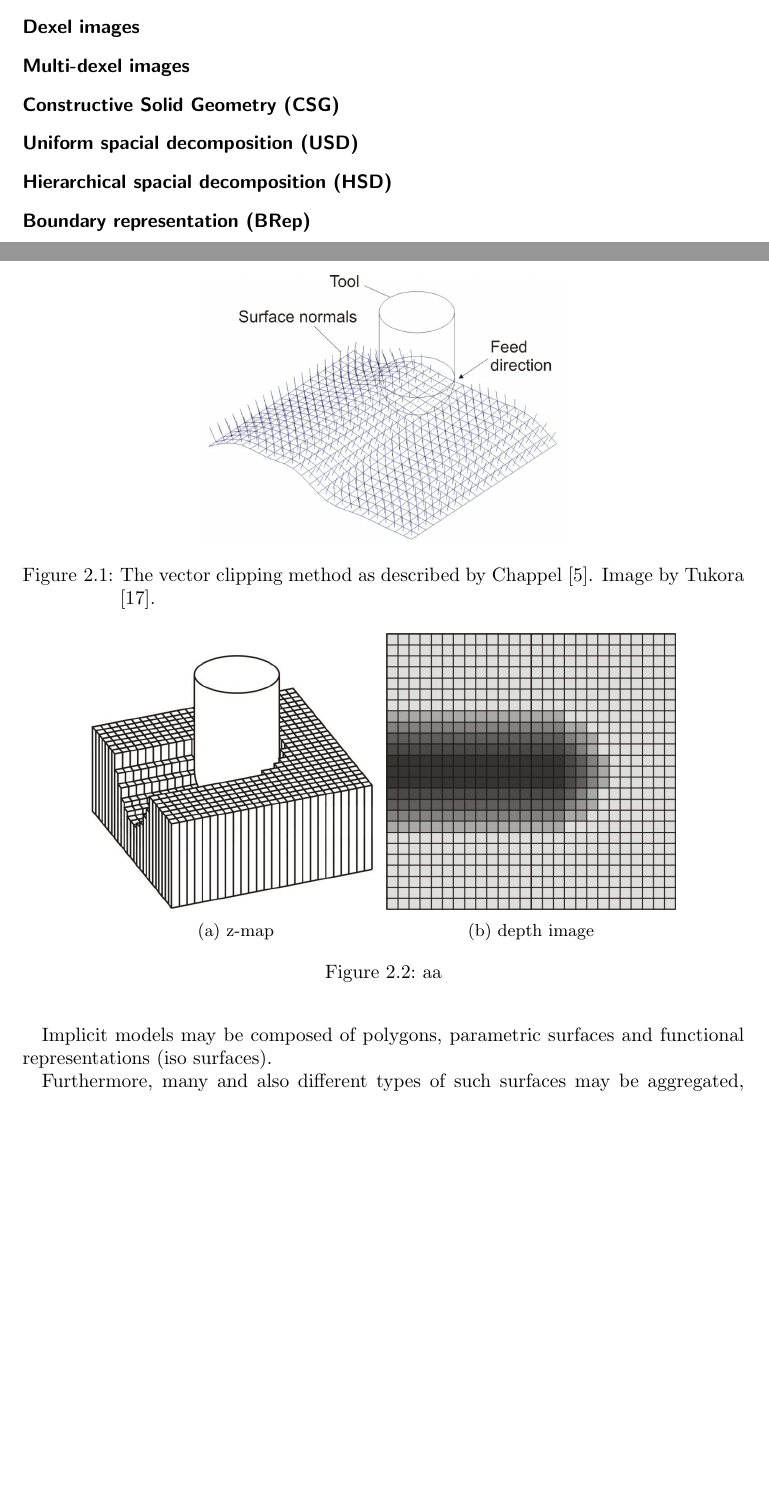
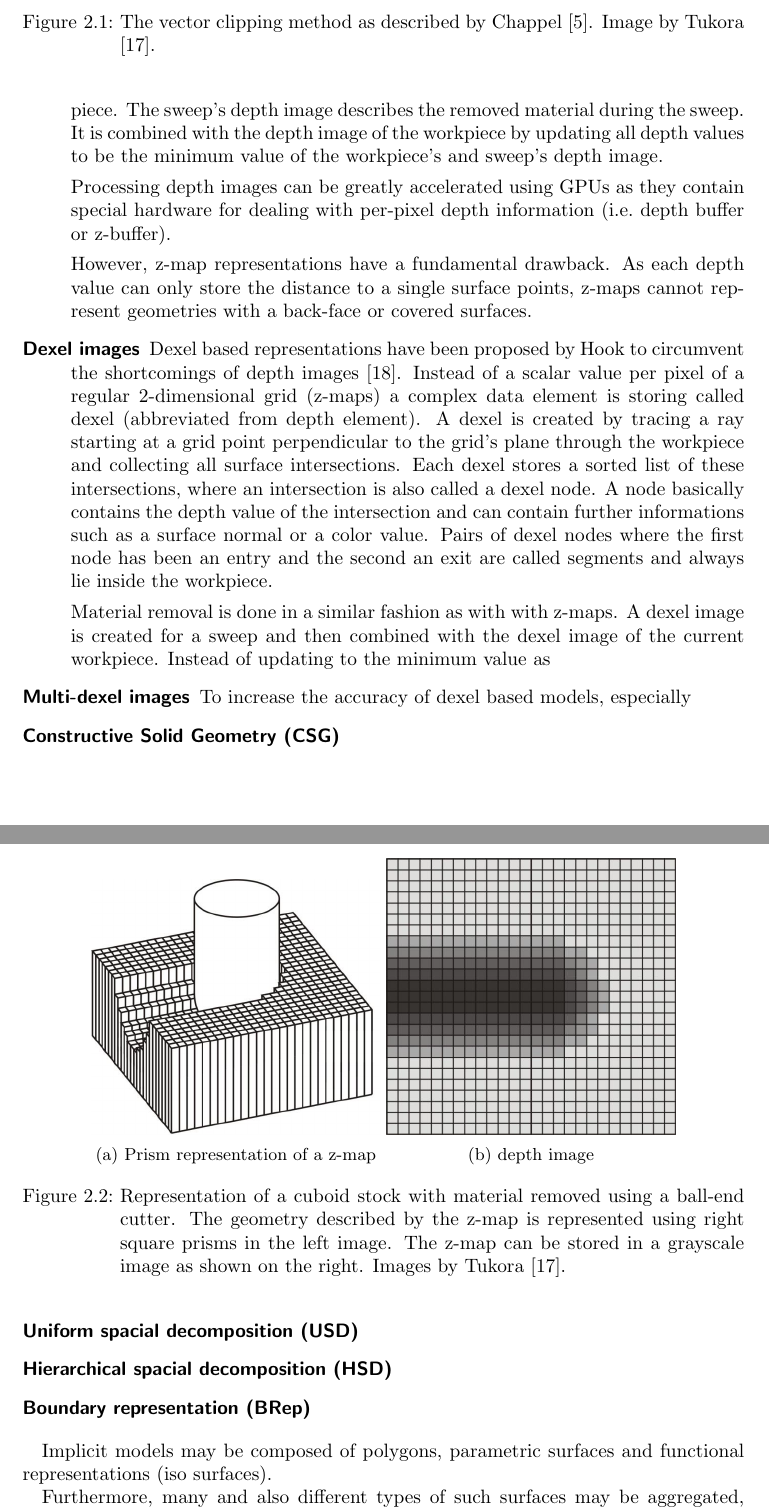
Before and after one commit to bernhardmgruber/master_thesis, a LaTeX thesis (latex/main.tex, which reads latex/fundamentals.tex): two parts of pages 7 and 8 of 21 before the commit and two parts of pages 8 and 9 of 23 after it, joined at a grey line, cut at the place of the change, the shorter picture padded with empty space. Compiled offline with pdfLaTeX.

Commit message:
wrote zmap and parts of dexel description

```diff
--- a/latex/fundamentals.tex
+++ b/latex/fundamentals.tex
@@ -26,4 +29,3 @@ Tukora provides a comprehensive list with sketches and descriptions of the most
 	\end{figure}
 
 	\item[Z-maps and depth images] \hfill \\
-	Describing geometries using z-maps has been first described by Anderson \cite{zmap}.
@@ -30,16 +40,40 @@ Tukora provides a comprehensive list with sketches and descriptions of the most
+	Material is removed by creating a depth image for a each cutter movement (\aka sweep) with the same position and orientation as the depth image of the workpiece.
+	The sweep's depth image describes the removed material during the sweep.
+	It is combined with the depth image of the workpiece by updating all depth values to be the minimum value of the workpiece's and sweep's depth image.
+
+	Processing depth images can be greatly accelerated using GPUs as they contain special hardware for dealing with per-pixel depth information (\ie depth buffer or z-buffer).
+
+	However, z-map representations have a fundamental drawback.
+	As each depth value can only store the distance to a single surface points, z-maps cannot represent geometries with a back-face or covered surfaces.
 
 	\begin{figure}[h]
 		\centering
-		\begin{subfigure}[b]{0.4\textwidth}
+		\begin{subfigure}{0.4\textwidth}
 			\includegraphics[width=\textwidth]{images/zmap}
-			\caption{z-map}
+			\caption{Prism representation of a z-map}
+			\label{fig:zmap}
 		\end{subfigure}
-		\begin{subfigure}[b]{0.4\textwidth}
+		\begin{subfigure}{0.4\textwidth}
 			\includegraphics[width=\textwidth]{images/depth_image}
 			\caption{depth image}
+			\label{fig:depth_image}
 		\end{subfigure}
-		\caption{aa}
-		\label{fig:zmap_depth_image}
+		\caption{
+			Representation of a cuboid stock with material removed using a ball-end cutter.
+			The geometry described by the z-map is represented using right square prisms in the left image.
+			The z-map can be stored in a grayscale image as shown on the right.
+			Images by Tukora \cite{virtual_machining_review}.
+		}
 	\end{figure}
 
 	\item[Dexel images]
+	Dexel based representations have been proposed by Hook to circumvent the shortcomings of depth images \cite{dexel}.
+	Instead of a scalar value per pixel of a regular 2-dimensional grid (z-maps) a complex data element is storing called dexel (abbreviated from depth element).
+	A dexel is created by tracing a ray starting at a grid point perpendicular to the grid's plane through the workpiece and collecting all surface intersections.
+	Each dexel stores a sorted list of these intersections, where an intersection is also called a dexel node.
+	A node basically contains the depth value of the intersection and can contain further informations such as a surface normal or a color value.
+	Pairs of dexel nodes where the first node has been an entry and the second an exit are called segments and always lie inside the workpiece.
+
+	Material removal is done in a similar fashion as with with z-maps.
+	A dexel image is created for a sweep and then combined with the dexel image of the current workpiece.
+	Instead of updating to the minimum value as
@@ -46,2 +88,5 @@ Tukora provides a comprehensive list with sketches and descriptions of the most
+		\label{fig:dexel_image}
+	\end{figure}
 
 	\item[Multi-dexel images]
+	To increase the accuracy of dexel based models, especially
@@ -48,3 +98,5 @@ Tukora provides a comprehensive list with sketches and descriptions of the most
+		\label{fig:tri_dexel_image}
+	\end{figure}
 
 	\item[Constructive Solid Geometry (CSG)]
 
--- a/latex/main.tex
+++ b/latex/main.tex
@@ -68,6 +68,7 @@ draft,
 \newcommand*{\eg}{e.g.\@\xspace}
 \newcommand*{\ie}{i.e.\@\xspace}
 \newcommand*{\cf}{cf.\@\xspace}
+\newcommand*{\aka}{aka.\@\xspace}
 \makeatletter
 \newcommand*{\etc}{%
 	\@ifnextchar{.}%
```
Also changed, not shown: latex/introduction.tex (+1 -1 lines), latex/references.bib (+11 -0 lines), latex/images/dexels.png (added), latex/images/tridexels.png (added), papers/Real-time_shaded_NC_milling_display_1986.pdf (added), latex/fundamentals.tex (38 more changed lines).
